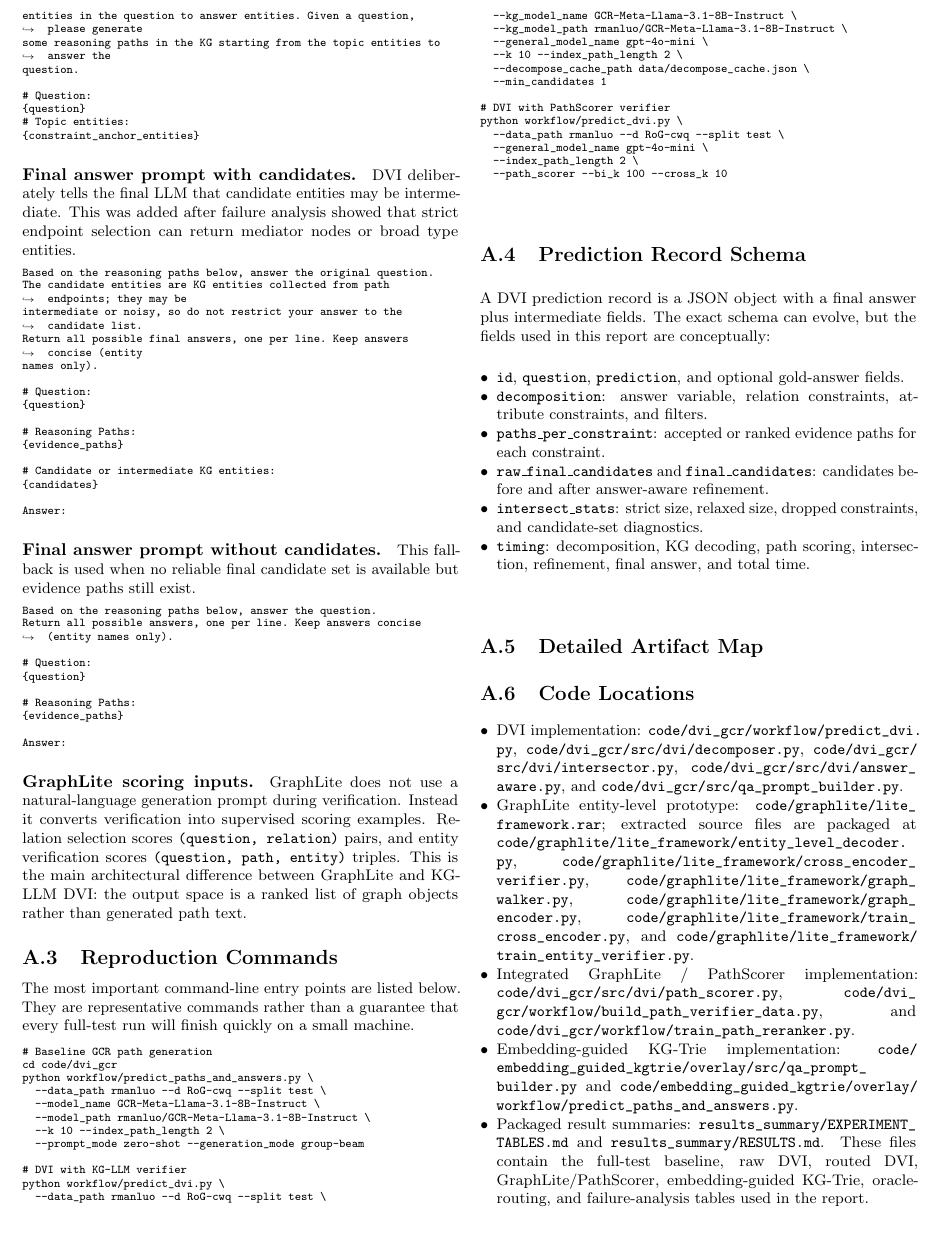
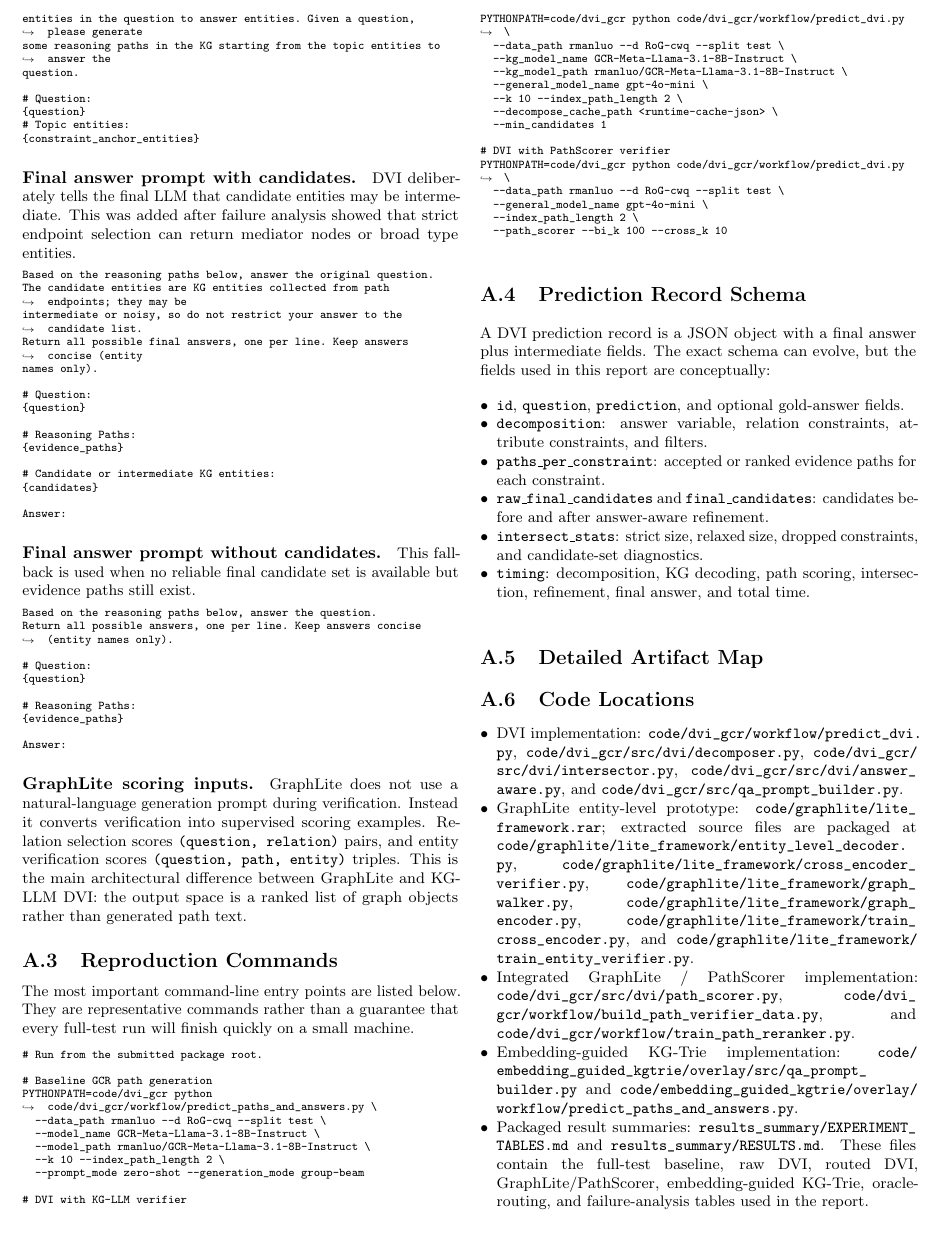
Before and after one commit to kaigeliang/TriGCR, a LaTeX paper (report/TriGCR_final_report.tex): part of page 17 of 18, cut so that both start at the same text. Compiled offline with pdfLaTeX.

Commit message:
Use package-root report paths

```diff
--- a/report/TriGCR_final_report.tex
+++ b/report/TriGCR_final_report.tex
@@ -6,7 +6,7 @@
 \usepackage{array}
 \usepackage{enumitem}
 \usepackage{graphicx}
-\graphicspath{{figures/}{reports/figures/}}
+\graphicspath{{figures/}{report/figures/}}
 \usepackage{xcolor}
 \usepackage{hyperref}
 \usepackage{url}
@@ -885,9 +885,10 @@ GraphLite does not use a natural-language generation prompt during verification.
 The most important command-line entry points are listed below. They are representative commands rather than a guarantee that every full-test run will finish quickly on a small machine.
 
 \begin{verbatim}
+# Run from the submitted package root.
+
 # Baseline GCR path generation
-cd code/dvi_gcr
-python workflow/predict_paths_and_answers.py \
+PYTHONPATH=code/dvi_gcr python code/dvi_gcr/workflow/predict_paths_and_answers.py \
   --data_path rmanluo --d RoG-cwq --split test \
   --model_name GCR-Meta-Llama-3.1-8B-Instruct \
   --model_path rmanluo/GCR-Meta-Llama-3.1-8B-Instruct \
@@ -895,17 +896,17 @@ python workflow/predict_paths_and_answers.py \
   --prompt_mode zero-shot --generation_mode group-beam
 
 # DVI with KG-LLM verifier
-python workflow/predict_dvi.py \
+PYTHONPATH=code/dvi_gcr python code/dvi_gcr/workflow/predict_dvi.py \
   --data_path rmanluo --d RoG-cwq --split test \
   --kg_model_name GCR-Meta-Llama-3.1-8B-Instruct \
   --kg_model_path rmanluo/GCR-Meta-Llama-3.1-8B-Instruct \
   --general_model_name gpt-4o-mini \
   --k 10 --index_path_length 2 \
-  --decompose_cache_path data/decompose_cache.json \
+  --decompose_cache_path <runtime-cache-json> \
   --min_candidates 1
 
 # DVI with PathScorer verifier
-python workflow/predict_dvi.py \
+PYTHONPATH=code/dvi_gcr python code/dvi_gcr/workflow/predict_dvi.py \
   --data_path rmanluo --d RoG-cwq --split test \
   --general_model_name gpt-4o-mini \
   --index_path_length 2 \
```
Also changed, not shown: report/TriGCR_final_report.pdf.
